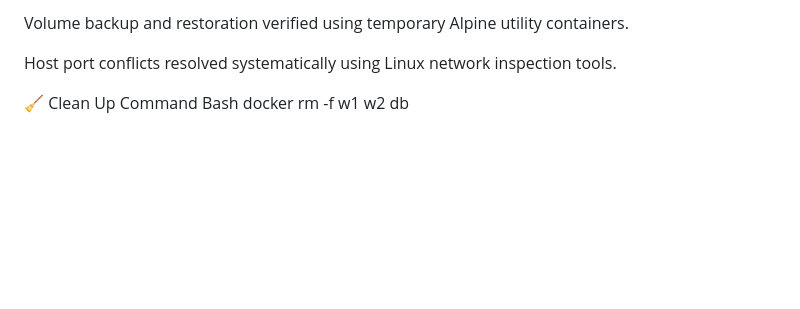
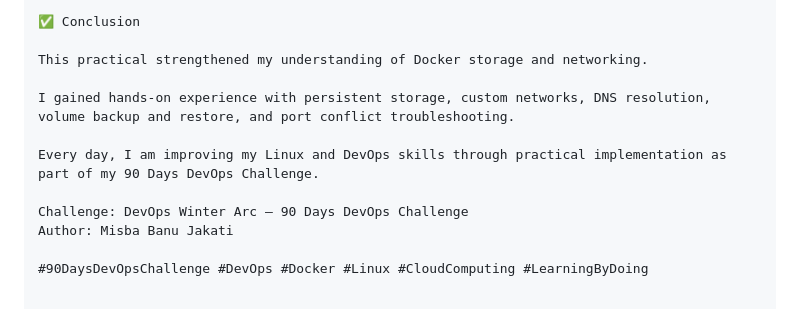
Before and after one commit to misbabanu64/90-Days-DevOps-Challenge, a Markdown page: Day-11/README.md, the part around one of its changes. Drawn GitHub-style; blank space fills up the shorter version.

```diff
--- a/Day-11/README.md
+++ b/Day-11/README.md
@@ -134,8 +121,13 @@ Microservices communicate reliably using custom bridge network DNS discovery.
 
-Volume backup and restoration verified using temporary Alpine utility containers.
+✅ Conclusion
 
-Host port conflicts resolved systematically using Linux network inspection tools.
+This practical strengthened my understanding of Docker storage and networking.
 
-🧹 Clean Up Command
-Bash
-docker rm -f w1 w2 db
+I gained hands-on experience with persistent storage, custom networks, DNS resolution, volume backup and restore, and port conflict troubleshooting.
+
+Every day, I am improving my Linux and DevOps skills through practical implementation as part of my 90 Days DevOps Challenge.
+
+Challenge: DevOps Winter Arc — 90 Days DevOps Challenge
+Author: Misba Banu Jakati
+
+#90DaysDevOpsChallenge #DevOps #Docker #Linux #CloudComputing #LearningByDoing
```
Also changed, not shown: other parts of Day-11/README.md (+85 -98 lines).
